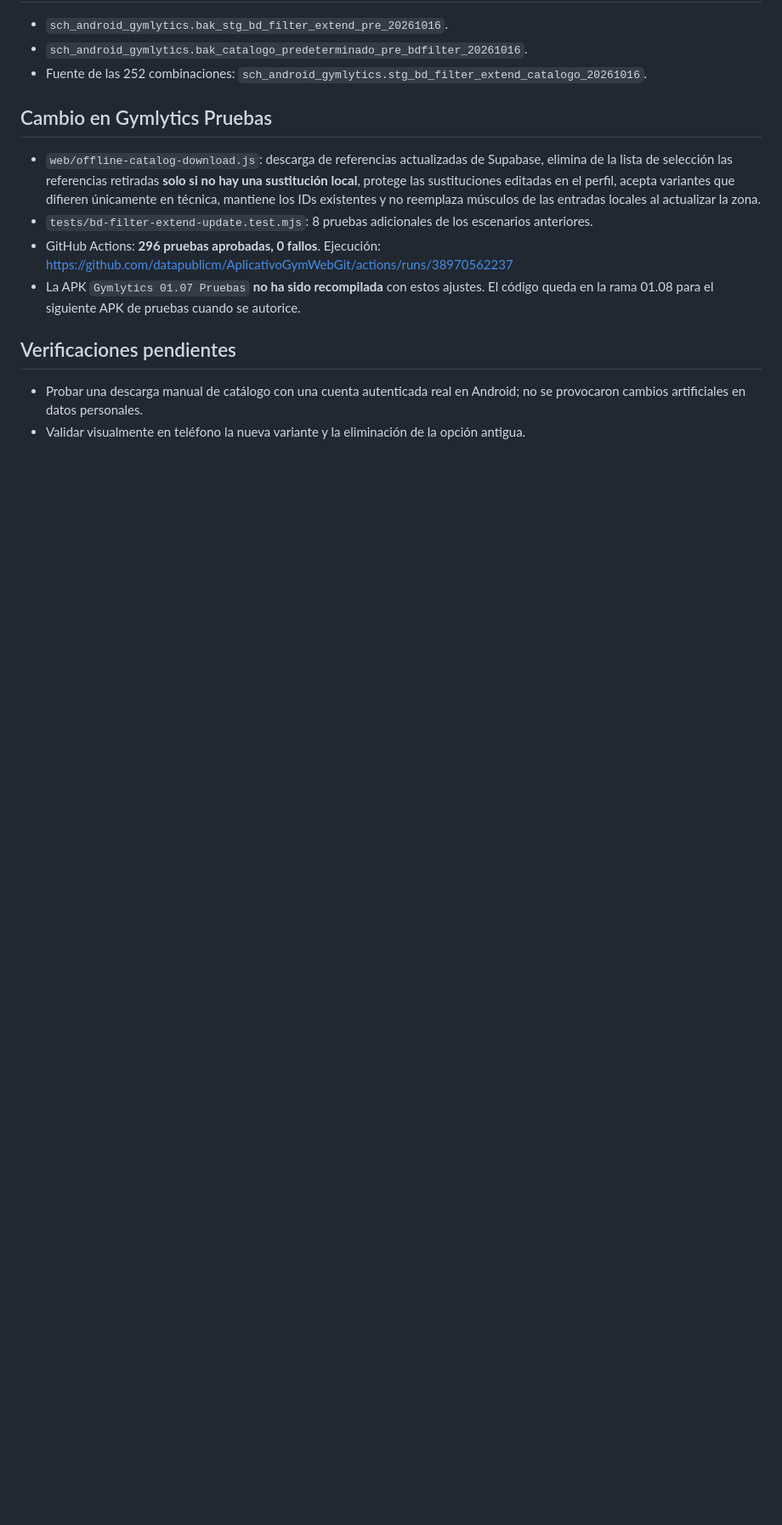
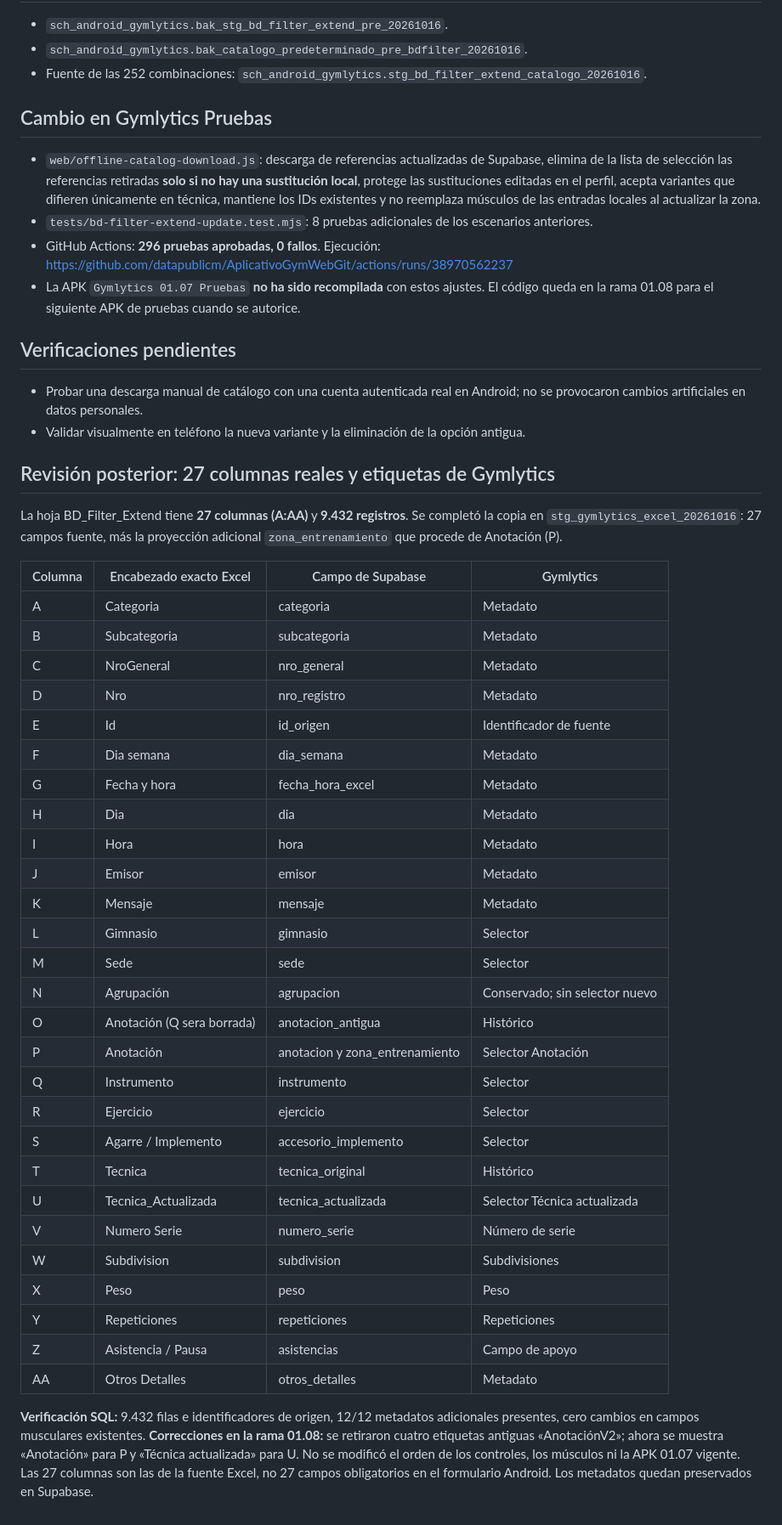
Before and after one commit to datapublicm/AplicativoGymWebGit, a Markdown page: Android-Gymlytics/docs/ACTUALIZACION_BD_FILTER_EXTEND_20261016.md, the part around the change. Shown at 85% size. GitHub-like rendering; blank space fills up the shorter version.

Commit message:
Gymlytics: documentar correspondencia exacta de 27 columnas Excel, Supabase y formulario

```diff
--- a/Android-Gymlytics/docs/ACTUALIZACION_BD_FILTER_EXTEND_20261016.md
+++ b/Android-Gymlytics/docs/ACTUALIZACION_BD_FILTER_EXTEND_20261016.md
@@ -43,3 +43,41 @@
 
 - Probar una descarga manual de catálogo con una cuenta autenticada real en Android; no se provocaron cambios artificiales en datos personales.
 - Validar visualmente en teléfono la nueva variante y la eliminación de la opción antigua.
+
+
+## Revisión posterior: 27 columnas reales y etiquetas de Gymlytics
+La hoja BD_Filter_Extend tiene **27 columnas (A:AA)** y **9.432 registros**. Se completó la copia en `stg_gymlytics_excel_20261016`: 27 campos fuente, más la proyección adicional `zona_entrenamiento` que procede de Anotación (P).
+
+| Columna | Encabezado exacto Excel | Campo de Supabase | Gymlytics |
+|---|---|---|---|
+| A | Categoria | categoria | Metadato |
+| B | Subcategoria | subcategoria | Metadato |
+| C | NroGeneral | nro_general | Metadato |
+| D | Nro | nro_registro | Metadato |
+| E | Id | id_origen | Identificador de fuente |
+| F | Dia semana | dia_semana | Metadato |
+| G | Fecha y hora | fecha_hora_excel | Metadato |
+| H | Dia | dia | Metadato |
+| I | Hora | hora | Metadato |
+| J | Emisor | emisor | Metadato |
+| K | Mensaje | mensaje | Metadato |
+| L | Gimnasio | gimnasio | Selector |
+| M | Sede | sede | Selector |
+| N | Agrupación | agrupacion | Conservado; sin selector nuevo |
+| O | Anotación (Q sera borrada) | anotacion_antigua | Histórico |
+| P | Anotación | anotacion y zona_entrenamiento | Selector Anotación |
+| Q | Instrumento | instrumento | Selector |
+| R | Ejercicio | ejercicio | Selector |
+| S | Agarre / Implemento | accesorio_implemento | Selector |
+| T | Tecnica | tecnica_original | Histórico |
+| U | Tecnica_Actualizada | tecnica_actualizada | Selector Técnica actualizada |
+| V | Numero Serie | numero_serie | Número de serie |
+| W | Subdivision | subdivision | Subdivisiones |
+| X | Peso | peso | Peso |
+| Y | Repeticiones | repeticiones | Repeticiones |
+| Z | Asistencia / Pausa | asistencias | Campo de apoyo |
+| AA | Otros Detalles | otros_detalles | Metadato |
+
+**Verificación SQL:** 9.432 filas e identificadores de origen, 12/12 metadatos adicionales presentes, cero cambios en campos musculares existentes.
+**Correcciones en la rama 01.08:** se retiraron cuatro etiquetas antiguas «AnotaciónV2»; ahora se muestra «Anotación» para P y «Técnica actualizada» para U. No se modificó el orden de los controles, los músculos ni la APK 01.07 vigente.
+Las 27 columnas son las de la fuente Excel, no 27 campos obligatorios en el formulario Android. Los metadatos quedan preservados en Supabase.
```
